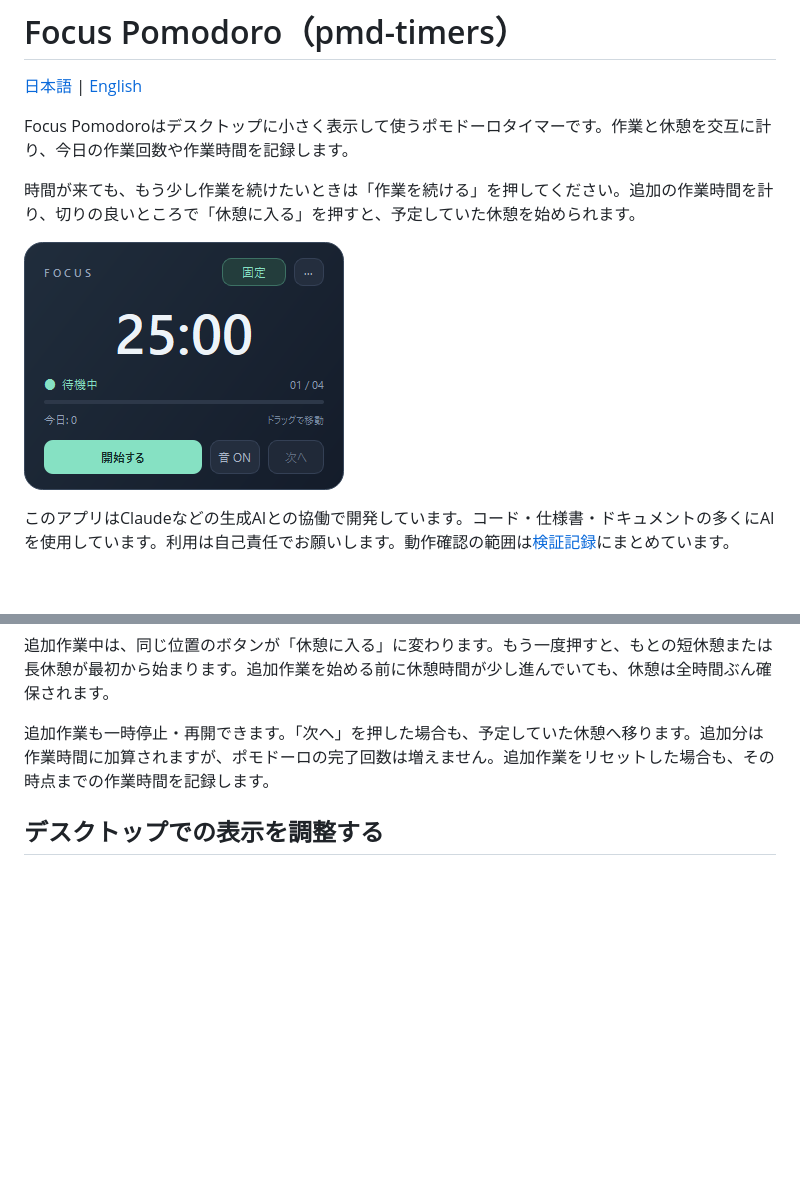
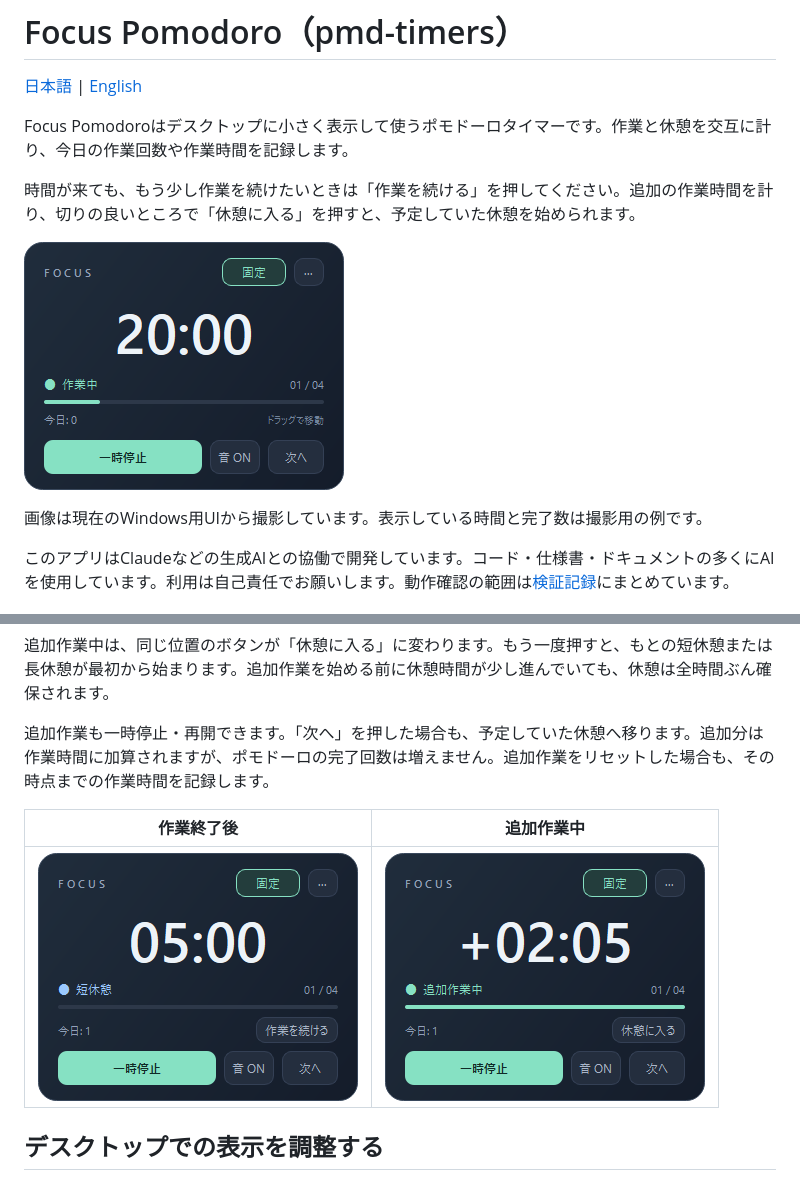
Before and after one commit to akasaya/pmd-timers, a Markdown page: README.md, 2 parts joined by grey strips. Rendered like a GitHub page; pictures changed too: docs/focus-windows-break.png (added), docs/focus-windows-extra-work.png (added), docs/focus-windows-preview.png; blank space fills up the shorter version.

```diff
--- a/README.md
+++ b/README.md
@@ -6,7 +6,9 @@ Focus Pomodoroはデスクトップに小さく表示して使うポモドーロ
 
 時間が来ても、もう少し作業を続けたいときは「作業を続ける」を押してください。追加の作業時間を計り、切りの良いところで「休憩に入る」を押すと、予定していた休憩を始められます。
 
-![Windowsで表示したFocus Pomodoro](docs/focus-windows-preview.png)
+![現在のWindows用UIで作業中のFocus Pomodoro](docs/focus-windows-preview.png)
+
+画像は現在のWindows用UIから撮影しています。表示している時間と完了数は撮影用の例です。
 
 このアプリはClaudeなどの生成AIとの協働で開発しています。コード・仕様書・ドキュメントの多くにAIを使用しています。利用は自己責任でお願いします。動作確認の範囲は[検証記録](docs/focus-validation.md)にまとめています。
 
@@ -33,6 +35,10 @@ Focus Pomodoroはデスクトップに小さく表示して使うポモドーロ
 追加作業中は、同じ位置のボタンが「休憩に入る」に変わります。もう一度押すと、もとの短休憩または長休憩が最初から始まります。追加作業を始める前に休憩時間が少し進んでいても、休憩は全時間ぶん確保されます。
 
 追加作業も一時停止・再開できます。「次へ」を押した場合も、予定していた休憩へ移ります。追加分は作業時間に加算されますが、ポモドーロの完了回数は増えません。追加作業をリセットした場合も、その時点までの作業時間を記録します。
+
+| 作業終了後 | 追加作業中 |
+| --- | --- |
+| ![短休憩の画面に表示された「作業を続ける」ボタン](docs/focus-windows-break.png) | ![追加時間と「休憩に入る」ボタン](docs/focus-windows-extra-work.png) |
 
 ## デスクトップでの表示を調整する
 
```
Also changed, not shown: docs/focus-validation.md (+15 -0 lines), 1 other file.
